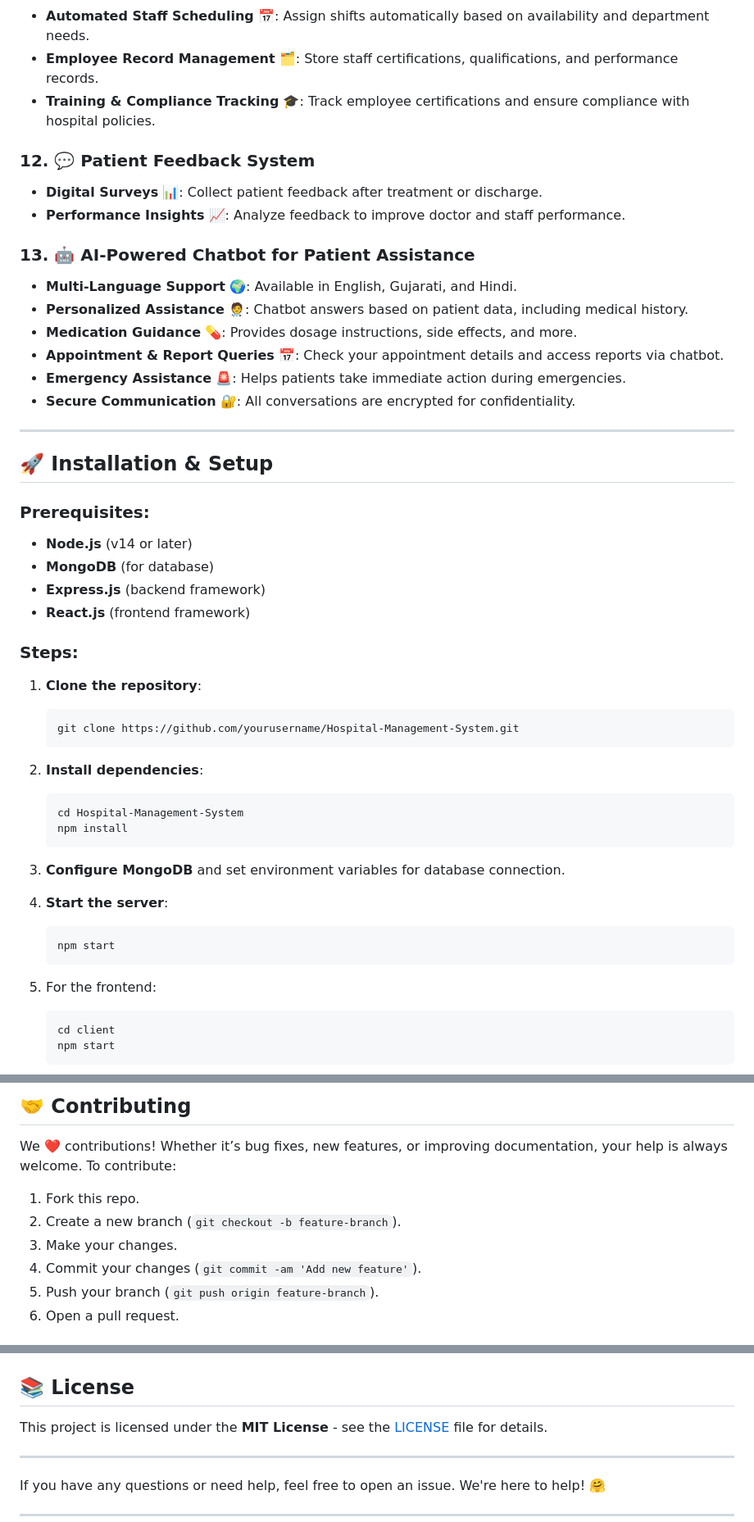
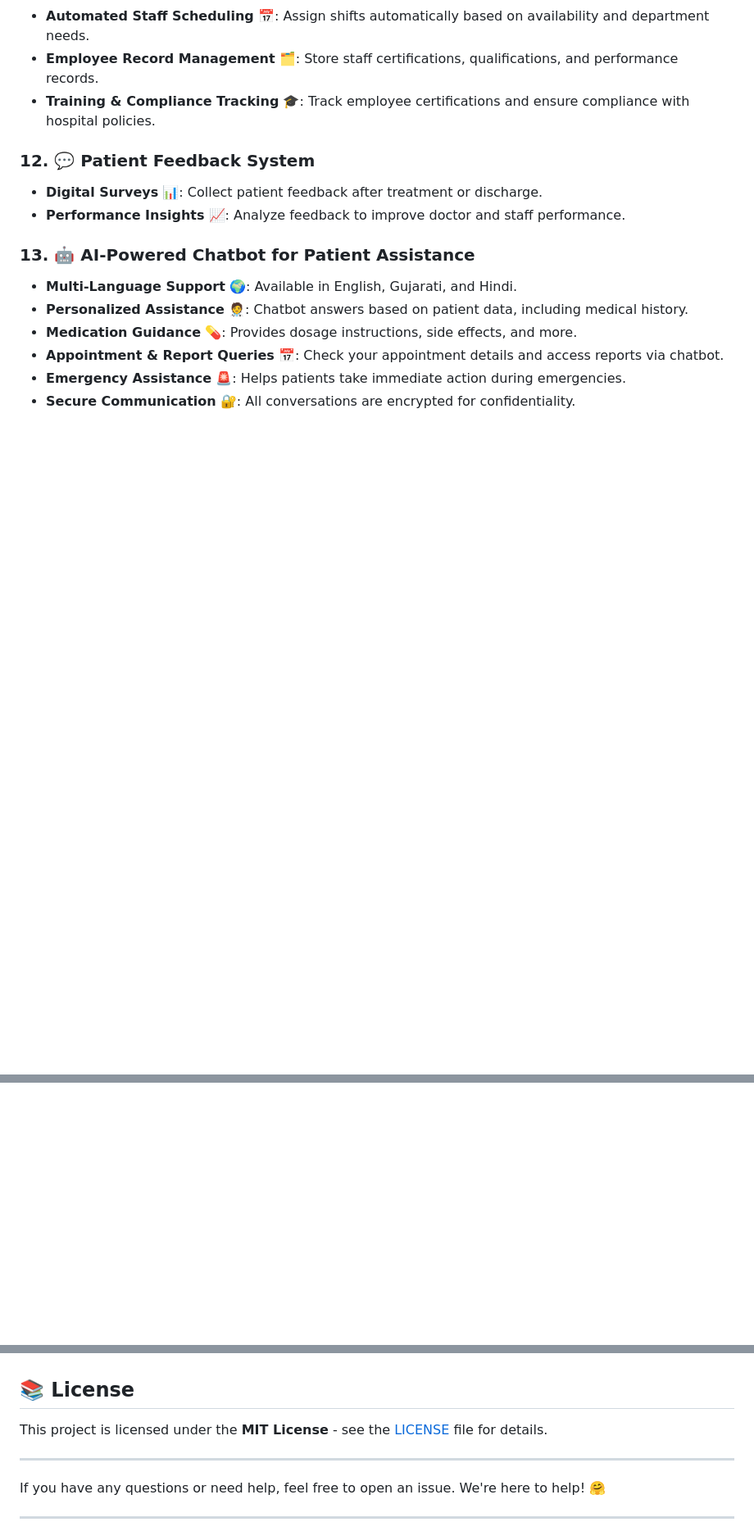
Before and after one commit to shubhamlathiya/HealthTrack, a Markdown page: README.md, 3 parts joined by grey strips. Shown: that part at 82% size. Drawn GitHub-style; blank space fills up the shorter version.

````diff
--- a/README.md
+++ b/README.md
@@ -78,38 +78,23 @@ The **HMS** automates **all aspects** of hospital operations, including:
 - **Emergency Assistance** 🚨: Helps patients take immediate action during emergencies.
 - **Secure Communication** 🔐: All conversations are encrypted for confidentiality.
 
----
+[//]: # ()
+[//]: # (---)
 
-## 🚀 **Installation & Setup**
+[//]: # ()
+[//]: # (## 🚀 **Installation & Setup**)
 
-### Prerequisites:
-- **Node.js** (v14 or later)
-- **MongoDB** (for database)
-- **Express.js** (backend framework)
-- **React.js** (frontend framework)
+[//]: # ()
+[//]: # (### Prerequisites:)
 
-### Steps:
-1. **Clone the repository**:
-   ```bash
-   git clone https://github.com/yourusername/Hospital-Management-System.git
-   ```
+[//]: # (- **Node.js** &#40;v14 or later&#41;)
 
-2. **Install dependencies**:
-   ```bash
-   cd Hospital-Management-System
-   npm install
-   ```
+[//]: # (- **MongoDB** &#40;for database&#41;)
 
-3. **Configure MongoDB** and set environment variables for database connection.
+[//]: # (- **Express.js** &#40;backend framework&#41;)
 
-4. **Start the server**:
-   ```bash
-   npm start
-   ```
+[//]: # (- **React.js** &#40;frontend framework&#41;)
 
-5. For the frontend:
-   ```bash
-   cd client
-   npm start
-   ```
+[//]: # ()
+[//]: # (### Steps:)
 
@@ -117,12 +102,7 @@ The **HMS** automates **all aspects** of hospital operations, including:
 
-## 🤝 **Contributing**
+[//]: # (   ```bash)
 
-We ❤️ contributions! Whether it’s bug fixes, new features, or improving documentation, your help is always welcome. To contribute:
+[//]: # (   git clone https://github.com/shubhamlathiya/HealthTrack.git)
 
-1. Fork this repo.
-2. Create a new branch (`git checkout -b feature-branch`).
-3. Make your changes.
-4. Commit your changes (`git commit -am 'Add new feature'`).
-5. Push your branch (`git push origin feature-branch`).
-6. Open a pull request.
+[//]: # (   ```)
 
@@ -130,3 +152,18 @@ We ❤️ contributions! Whether it’s bug fixes, new features, or improving do
+[//]: # ()
+[//]: # (1. Fork this repo.)
+
+[//]: # (2. Create a new branch &#40;`git checkout -b feature-branch`&#41;.)
+
+[//]: # (3. Make your changes.)
+
+[//]: # (4. Commit your changes &#40;`git commit -am 'Add new feature'`&#41;.)
+
+[//]: # (5. Push your branch &#40;`git push origin feature-branch`&#41;.)
+
+[//]: # (6. Open a pull request.)
+
+[//]: # ()
+[//]: # (---)
 
 ## 📚 **License**
 
````
Also changed, not shown: other parts of README.md (+44 -2 lines).
